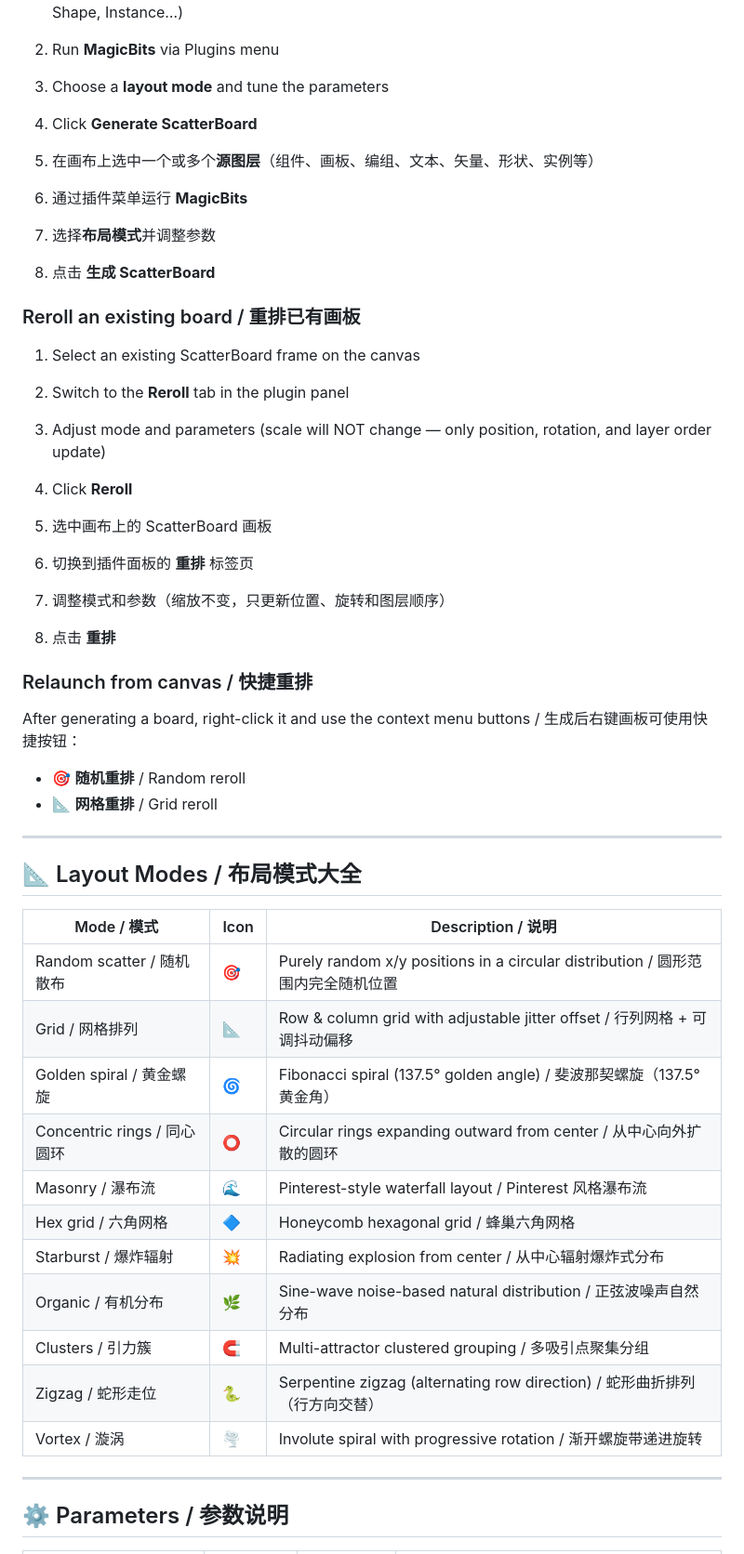
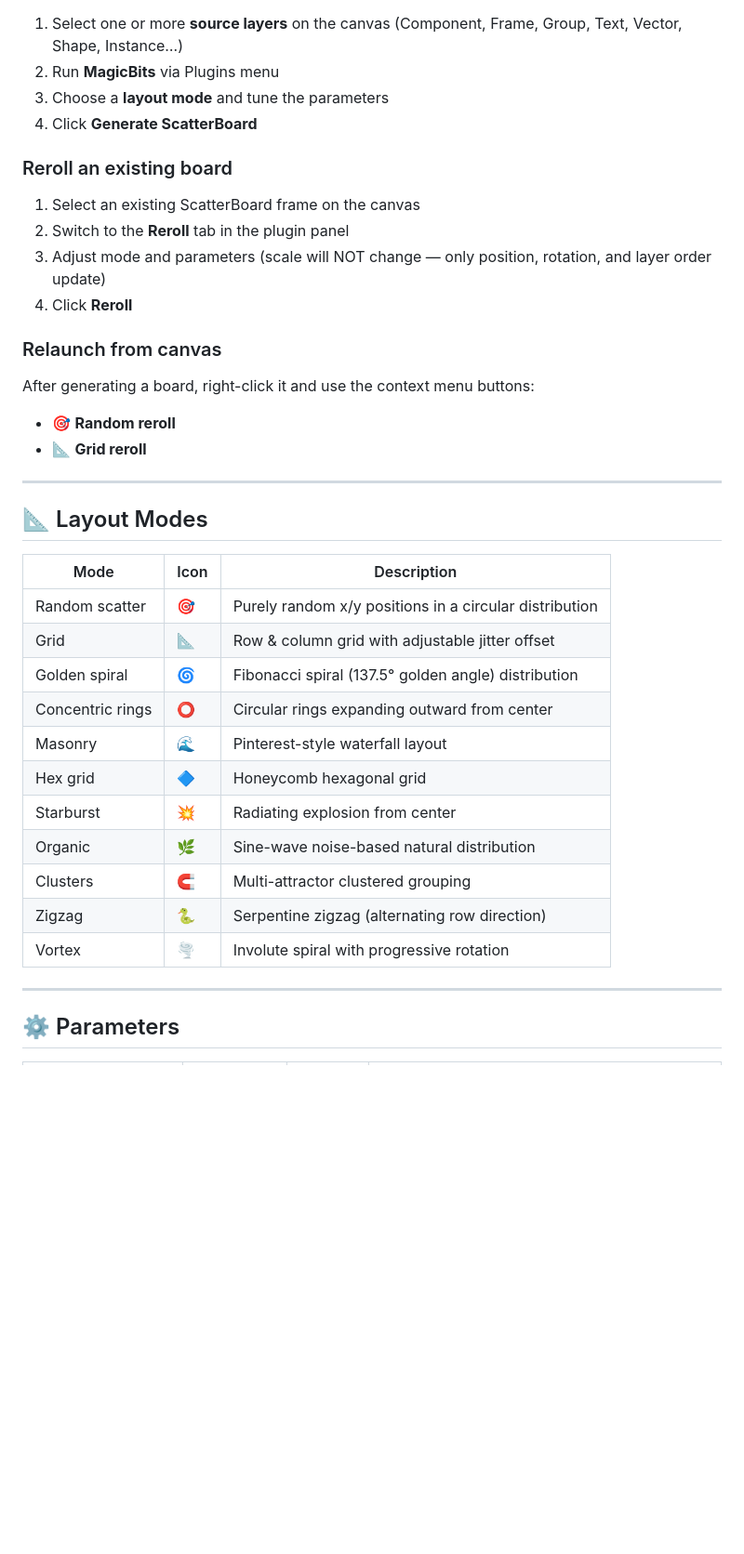
Before and after one commit to chenlicool/magicbits, a Markdown page: README.md, the part around one of its changes. Shown at 93% size. GitHub-like rendering; blank space fills up the shorter version.

```diff
--- a/README.md
+++ b/README.md
@@ -65,49 +57,38 @@ npm run build
 3. Choose a **layout mode** and tune the parameters
 4. Click **Generate ScatterBoard**
 
-1. 在画布上选中一个或多个**源图层**（组件、画板、编组、文本、矢量、形状、实例等）
-2. 通过插件菜单运行 **MagicBits**
-3. 选择**布局模式**并调整参数
-4. 点击 **生成 ScatterBoard**
-
-### Reroll an existing board / 重排已有画板
+### Reroll an existing board
 
 1. Select an existing ScatterBoard frame on the canvas
 2. Switch to the **Reroll** tab in the plugin panel
 3. Adjust mode and parameters (scale will NOT change — only position, rotation, and layer order update)
 4. Click **Reroll**
 
-1. 选中画布上的 ScatterBoard 画板
-2. 切换到插件面板的 **重排** 标签页
-3. 调整模式和参数（缩放不变，只更新位置、旋转和图层顺序）
-4. 点击 **重排**
+### Relaunch from canvas
 
-### Relaunch from canvas / 快捷重排
-
-After generating a board, right-click it and use the context menu buttons / 生成后右键画板可使用快捷按钮：
-
-- 🎯 **随机重排** / Random reroll
-- 📐 **网格重排** / Grid reroll
+After generating a board, right-click it and use the context menu buttons:
+- 🎯 **Random reroll**
+- 📐 **Grid reroll**
 
 ---
 
-## 📐 Layout Modes / 布局模式大全
+## 📐 Layout Modes
 
-| Mode / 模式 | Icon | Description / 说明 |
-|-------------|------|--------------------|
-| Random scatter / 随机散布 | 🎯 | Purely random x/y positions in a circular distribution / 圆形范围内完全随机位置 |
-| Grid / 网格排列 | 📐 | Row & column grid with adjustable jitter offset / 行列网格 + 可调抖动偏移 |
-| Golden spiral / 黄金螺旋 | 🌀 | Fibonacci spiral (137.5° golden angle) / 斐波那契螺旋（137.5°黄金角） |
-| Concentric rings / 同心圆环 | ⭕ | Circular rings expanding outward from center / 从中心向外扩散的圆环 |
-| Masonry / 瀑布流 | 🌊 | Pinterest-style waterfall layout / Pinterest 风格瀑布流 |
-| Hex grid / 六角网格 | 🔷 | Honeycomb hexagonal grid / 蜂巢六角网格 |
-| Starburst / 爆炸辐射 | 💥 | Radiating explosion from center / 从中心辐射爆炸式分布 |
-| Organic / 有机分布 | 🌿 | Sine-wave noise-based natural distribution / 正弦波噪声自然分布 |
-| Clusters / 引力簇 | 🧲 | Multi-attractor clustered grouping / 多吸引点聚集分组 |
-| Zigzag / 蛇形走位 | 🐍 | Serpentine zigzag (alternating row direction) / 蛇形曲折排列（行方向交替） |
-| Vortex / 漩涡 | 🌪️ | Involute spiral with progressive rotation / 渐开螺旋带递进旋转 |
+| Mode | Icon | Description |
+|------|------|-------------|
+| Random scatter | 🎯 | Purely random x/y positions in a circular distribution |
+| Grid | 📐 | Row & column grid with adjustable jitter offset |
+| Golden spiral | 🌀 | Fibonacci spiral (137.5° golden angle) distribution |
+| Concentric rings | ⭕ | Circular rings expanding outward from center |
+| Masonry | 🌊 | Pinterest-style waterfall layout |
+| Hex grid | 🔷 | Honeycomb hexagonal grid |
+| Starburst | 💥 | Radiating explosion from center |
+| Organic | 🌿 | Sine-wave noise-based natural distribution |
+| Clusters | 🧲 | Multi-attractor clustered grouping |
+| Zigzag | 🐍 | Serpentine zigzag (alternating row direction) |
+| Vortex | 🌪️ | Involute spiral with progressive rotation |
 
 ---
 
-## ⚙️ Parameters / 参数说明
+## ⚙️ Parameters
 
```
Also changed, not shown: other parts of README.md (+59 -71 lines), README.zh-CN.md (added, +174 -0 lines).
